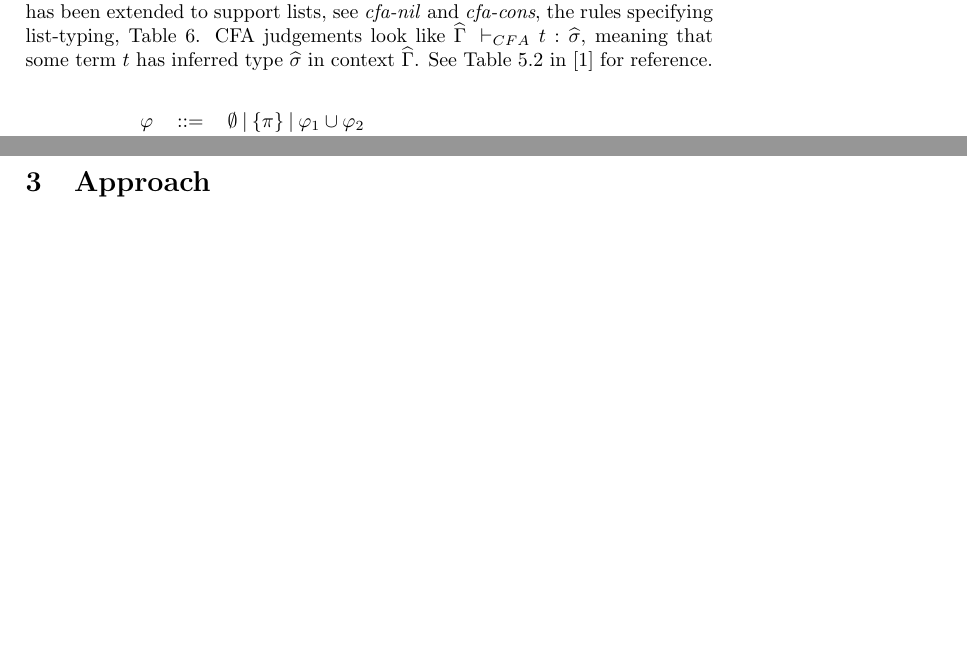
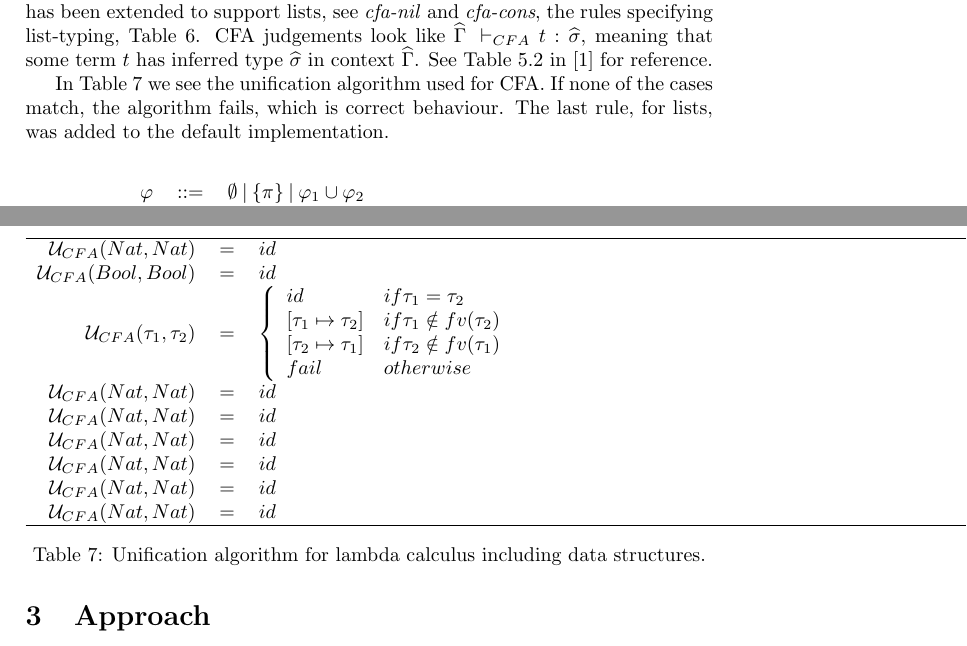
Before and after one commit to toothbrush/apa-proj2, a LaTeX document (doc/main.tex): two parts of pages 2 and 4 of 4, joined at a grey line, cut so that both start at the same text, the shorter picture padded with empty space. Compiled offline with pdfLaTeX.

Commit message:
more documentation

```diff
--- a/doc/main.tex
+++ b/doc/main.tex
@@ -2,6 +2,7 @@
 
 \usepackage{semantic}
 \usepackage{dsfont}
+\usepackage{cases}
 
 % things for the semantic package
 \reservestyle{\command}{\textbf}
@@ -161,6 +162,61 @@ $[$\emph{cfa-case-cons}$] $& \inference{\widehat{\Gamma} |-_{CFA} e_0 : [\wideha
     \label{tab:cfa-rules}
 \end{table}
 
+In Table \ref{tab:algoU} we see the unification algorithm used for CFA. If none
+of the cases match, the algorithm fails, which is correct behaviour. The last
+rule, for lists, was added to the default implementation.
+
+\begin{table}
+    \centering
+    \begin{tabular}{rcp{15cm}}
+        \hline
+        $\mathcal{U}_{CFA}(Nat,Nat)$ & = & $id$ \\
+        $\mathcal{U}_{CFA}(Bool,Bool)$ & = & $id$ \\
+        $\mathcal{U}_{CFA}(\tau_1,\tau_2)$ & = & \parbox{\textwidth}{$ \left\{
+\begin{array}{ll}
+    id                      & if \tau_1 = \tau_2         \\
+    \left[ \tau_1 \mapsto \tau_2\right] & if \tau_1 \notin fv(\tau_2)\\
+    \left[ \tau_2 \mapsto \tau_1\right] & if \tau_2 \notin fv(\tau_1)\\
+    fail& otherwise
+\end{array}
+\right. $ } \\
+        $\mathcal{U}_{CFA}(Nat,Nat)$ & = & $id$ \\
+        $\mathcal{U}_{CFA}(Nat,Nat)$ & = & $id$ \\
+        $\mathcal{U}_{CFA}(Nat,Nat)$ & = & $id$ \\
+        $\mathcal{U}_{CFA}(Nat,Nat)$ & = & $id$ \\
+        $\mathcal{U}_{CFA}(Nat,Nat)$ & = & $id$ \\
+        $\mathcal{U}_{CFA}(Nat,Nat)$ & = & $id$ \\
+% unify' t1@(TyVar tv1) t2@(TyVar tv2) | tv1 == tv2               = Identity
+%                                      | tv1 `DS.notMember` fv t2 = TySub tv1 t2
+%                                      | tv2 `DS.notMember` fv t1 = TySub tv2 t1
+%                                      | otherwise = error "Cannot unify. Error."
+%
+% unify' (TyVar tv1) t | tv1 `DS.notMember` fv t = TySub tv1 t
+%                      | otherwise               = occursCheck tv1 t
+%
+% unify' t (TyVar tv2) | tv2 `DS.notMember` fv t = TySub tv2 t
+%                      | otherwise               = occursCheck tv2 t
+%
+% unify' (Arr t11 t12 an) (Arr t21 t22 an') =
+%   let theta1 = unifyAnn an an'
+%       theta2 = unify (applySubst theta1 t11)
+%                      (applySubst theta1 t21)
+%       theta3 = let th21 = theta2 `dot` theta1
+%                in  unify (applySubst th21 t12) (applySubst th21 t22)
+%   in theta3 `dot` theta2 `dot` theta1
+%
+% unify' (List t an) (List t' an') = let theta1 = unify t t'
+%                                        theta2 = unifyAnn (applySubst theta1 an)
+%                                                          (applySubst theta1 an')
+%                                    in  theta2 `dot` theta1
+%
+%
+%
+        \hline
+    \end{tabular}
+    \caption{Unification algorithm for lambda calculus including data structures.}
+    \label{tab:algoU}
+\end{table}
 \section{Approach}
 
 
```
Also changed, not shown: 1 other file.
